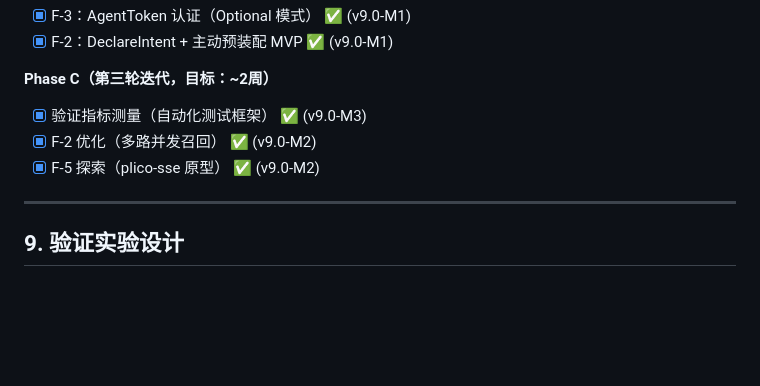
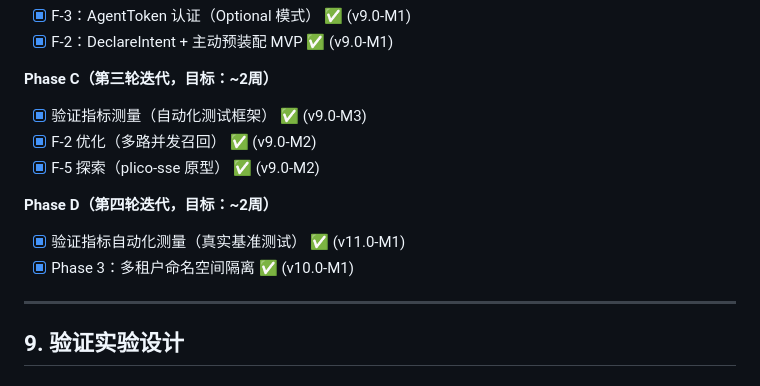
Before and after one commit to in12hacker/plico, a Markdown page: docs/design-node2-aios.md, the part around the change. Drawn GitHub-style; blank space fills up the shorter version.

Commit message:
docs: mark Phase D complete in design-node2-aios.md
- v11.0-M1: Real automated benchmarking framework
- Phase 3 multi-tenant: v10.0-M1 complete

```diff
--- a/docs/design-node2-aios.md
+++ b/docs/design-node2-aios.md
@@ -518,6 +518,10 @@ F-0（前置修正）
 - [x] F-2 优化（多路并发召回） ✅ (v9.0-M2)
 - [x] F-5 探索（plico-sse 原型） ✅ (v9.0-M2)
 
+**Phase D（第四轮迭代，目标：~2周）**
+- [x] 验证指标自动化测量（真实基准测试） ✅ (v11.0-M1)
+- [x] Phase 3：多租户命名空间隔离 ✅ (v10.0-M1)
+
 ---
 
 ## 9. 验证实验设计
```
